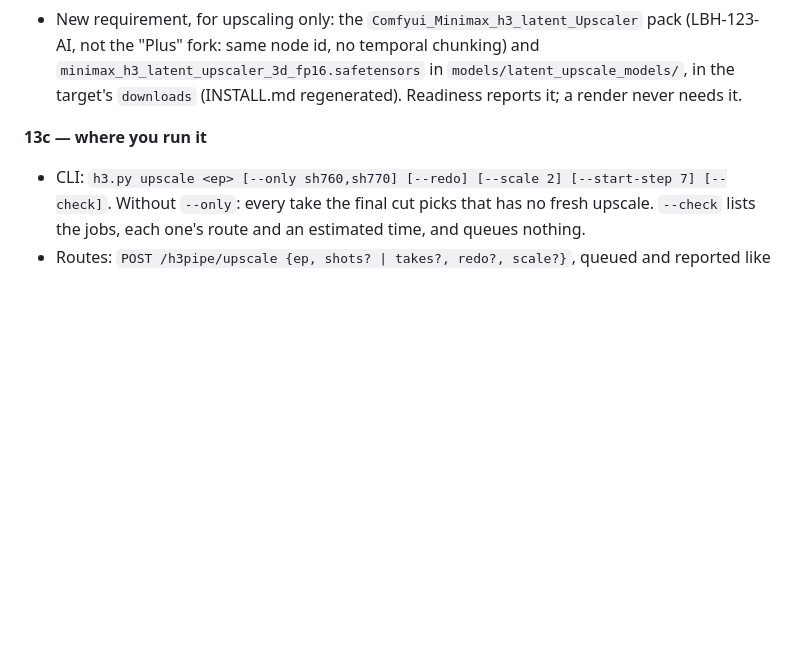
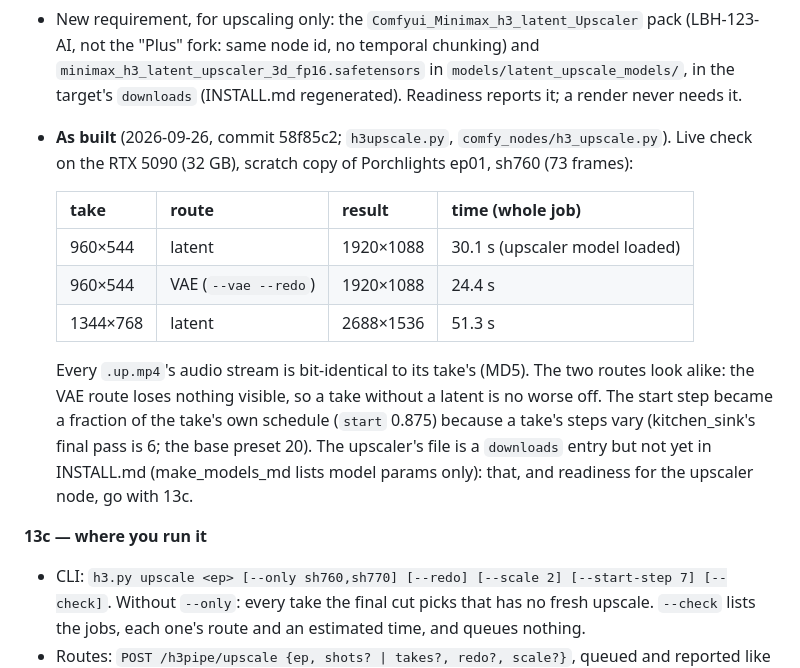
Before and after one commit to bgstratt/h3pipe, a Markdown page: docs/PLAN.md, the part around the change. Rendered like a GitHub page; blank space fills up the shorter version.

Commit message:
plan: Phase 13b live check (latent and VAE routes, 2688x1536 fits)
Co-Authored-By: Claude Opus 5.5 (1M context) <noreply@anthropic.com>

```diff
--- a/docs/PLAN.md
+++ b/docs/PLAN.md
@@ -1660,6 +1660,22 @@ of their `.mctx` / `.cond` files: a take's frozen shotlist already says how it w
   `minimax_h3_latent_upscaler_3d_fp16.safetensors` in `models/latent_upscale_models/`, in the
   target's `downloads` (INSTALL.md regenerated). Readiness reports it; a render never needs it.
 
+- **As built** (2026-09-26, commit 58f85c2; `h3upscale.py`, `comfy_nodes/h3_upscale.py`).
+  Live check on the RTX 5090 (32 GB), scratch copy of Porchlights ep01, sh760 (73 frames):
+
+  | take | route | result | time (whole job) |
+  |---|---|---|---|
+  | 960×544 | latent | 1920×1088 | 30.1 s (upscaler model loaded) |
+  | 960×544 | VAE (`--vae --redo`) | 1920×1088 | 24.4 s |
+  | 1344×768 | latent | 2688×1536 | 51.3 s |
+
+  Every `.up.mp4`'s audio stream is bit-identical to its take's (MD5). The two routes look
+  alike: the VAE route loses nothing visible, so a take without a latent is no worse off. The
+  start step became a fraction of the take's own schedule (`start` 0.875) because a take's
+  steps vary (kitchen_sink's final pass is 6; the base preset 20). The upscaler's file is a
+  `downloads` entry but not yet in INSTALL.md (make_models_md lists model params only):
+  that, and readiness for the upscaler node, go with 13c.
+
 **13c — where you run it**
 - CLI: `h3.py upscale <ep> [--only sh760,sh770] [--redo] [--scale 2] [--start-step 7]
   [--check]`. Without `--only`: every take the final cut picks that has no fresh upscale.
```
